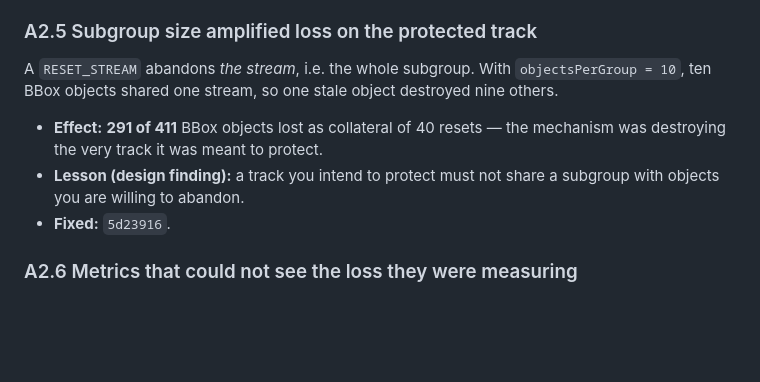
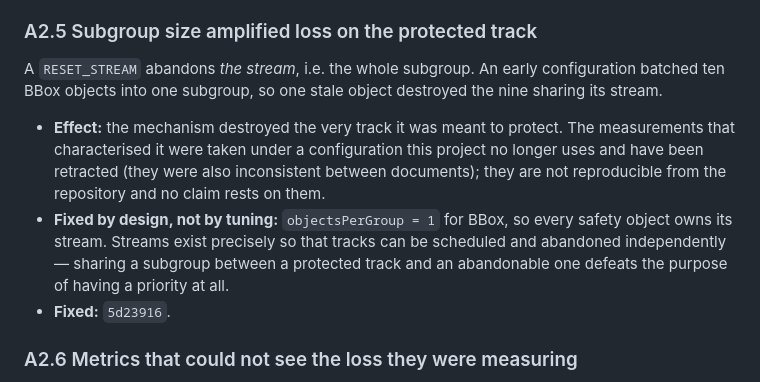
Before and after one commit to JinghengHuang/MOQ-Veins-Simulation-thesis-project, a Markdown page: findings/ISSUES-AND-LIMITS.md, the part around the change. GitHub-like rendering; blank space fills up the shorter version.

Commit message:
docs: retract the unreproducible objectsPerGroup=10 figures from A2.5 (P9 follow-up)
Co-Authored-By: Claude Opus 5 <noreply@anthropic.com>

```diff
--- a/findings/ISSUES-AND-LIMITS.md
+++ b/findings/ISSUES-AND-LIMITS.md
@@ -119,13 +119,17 @@ With a deep transport buffer an object leaves the app buffer long before it ages
 - **Fixed:** `a43d4a4` (periodic sweep over written-but-outstanding objects, resetting their stream).
 
 ### A2.5 Subgroup size amplified loss on the protected track
-A `RESET_STREAM` abandons *the stream*, i.e. the whole subgroup. With `objectsPerGroup = 10`, ten
-BBox objects shared one stream, so one stale object destroyed nine others.
+A `RESET_STREAM` abandons *the stream*, i.e. the whole subgroup. An early configuration batched ten
+BBox objects into one subgroup, so one stale object destroyed the nine sharing its stream.
 
-- **Effect:** **291 of 411** BBox objects lost as collateral of 40 resets — the mechanism was
-  destroying the very track it was meant to protect.
-- **Lesson (design finding):** a track you intend to protect must not share a subgroup with objects
-  you are willing to abandon.
+- **Effect:** the mechanism destroyed the very track it was meant to protect. The measurements that
+  characterised it were taken under a configuration this project no longer uses and have been
+  retracted (they were also inconsistent between documents); they are not reproducible from the
+  repository and no claim rests on them.
+- **Fixed by design, not by tuning:** `objectsPerGroup = 1` for BBox, so every safety object owns
+  its stream. Streams exist precisely so that tracks can be scheduled and abandoned independently —
+  sharing a subgroup between a protected track and an abandonable one defeats the purpose of having
+  a priority at all.
 - **Fixed:** `5d23916`.
 
 ### A2.6 Metrics that could not see the loss they were measuring
```
